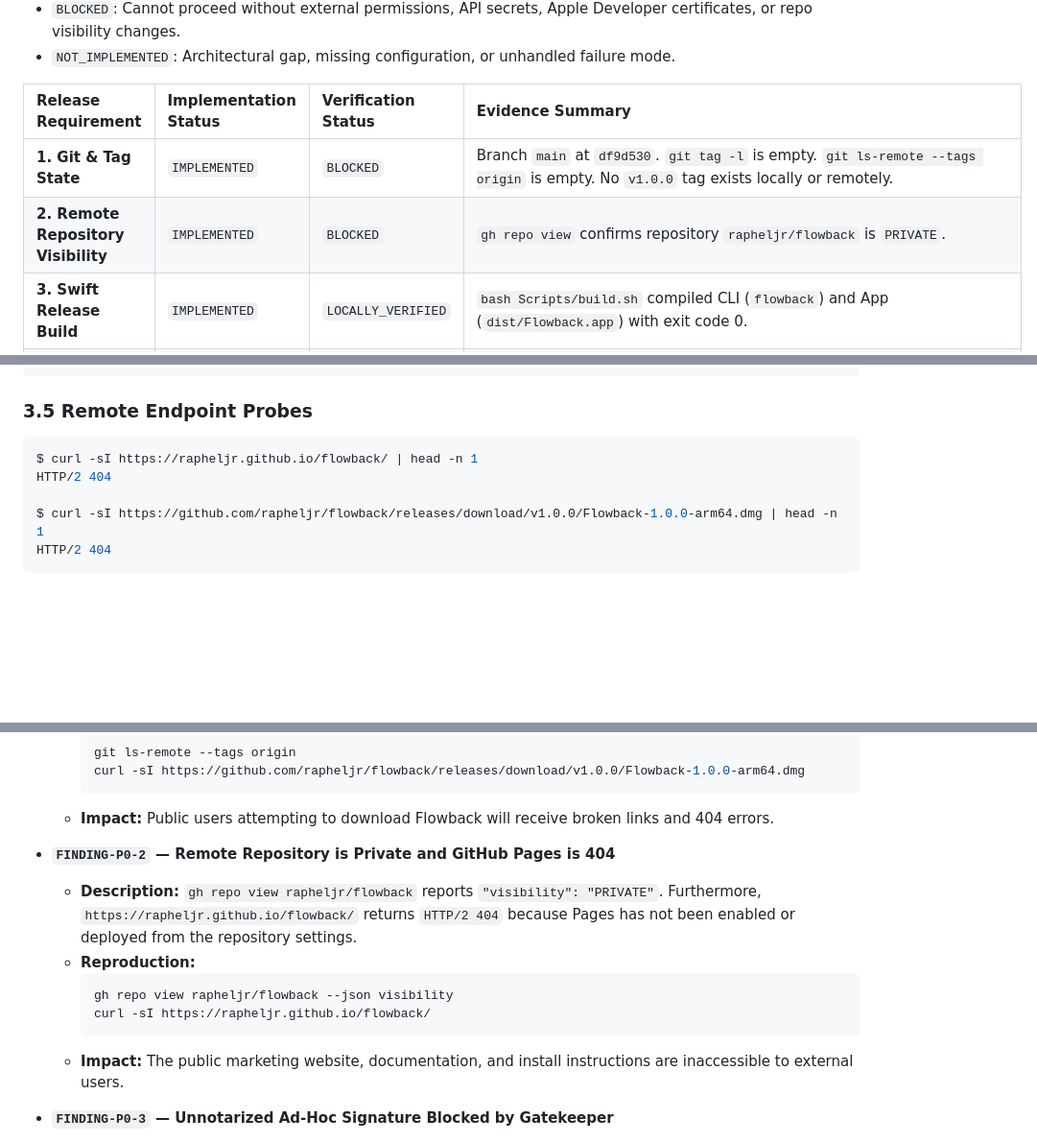
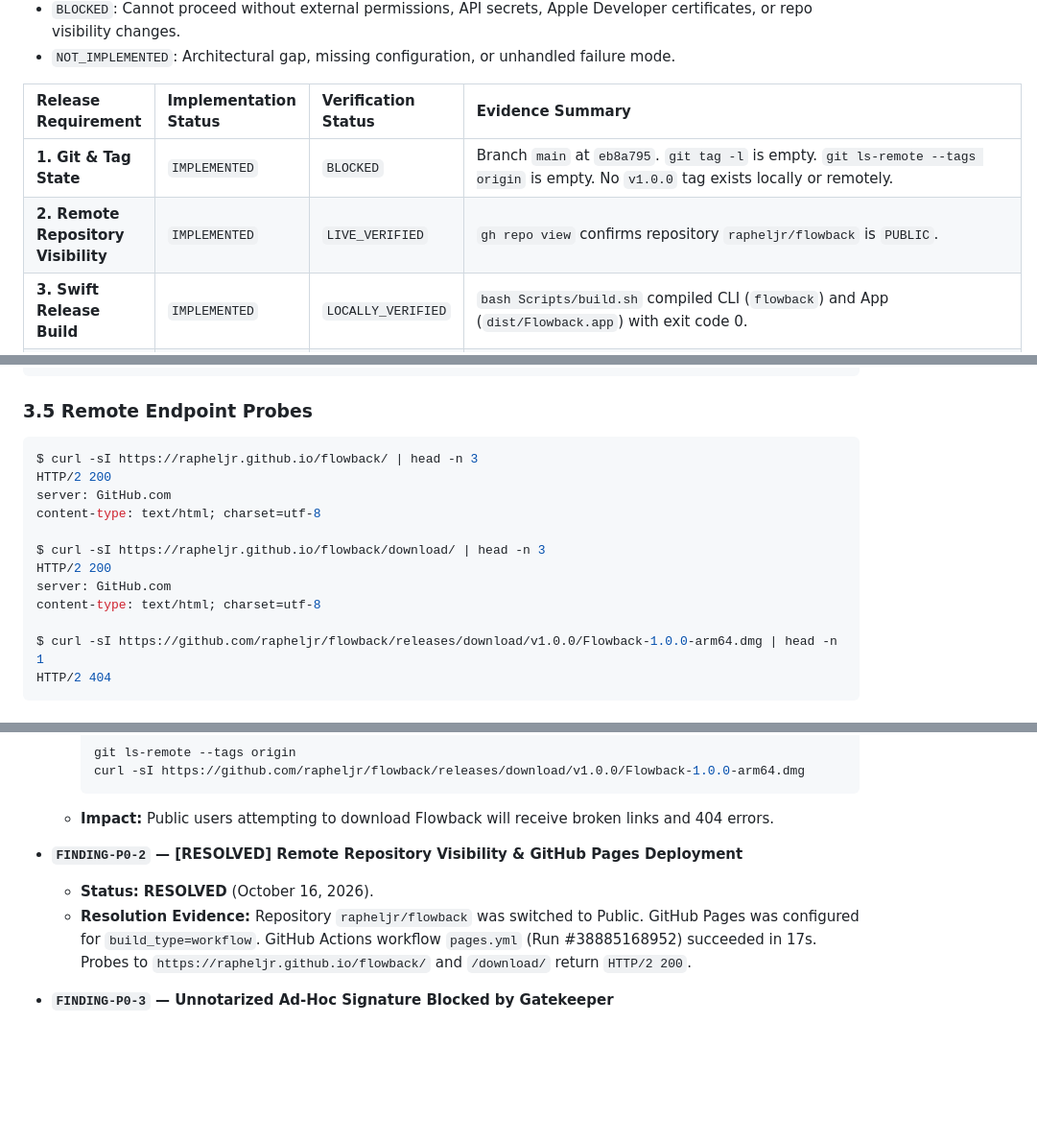
Before and after one commit to rapheljr/flowback, a Markdown page: PROJECT_STATUS.md, 3 parts joined by grey strips. Shown at 96% size. Drawn GitHub-style; blank space fills up the shorter version.

Commit message:
docs(status): update PROJECT_STATUS.md with verified public GitHub Pages deployment

````diff
--- a/PROJECT_STATUS.md
+++ b/PROJECT_STATUS.md
@@ -30,8 +30,8 @@ Status Definitions:
 
 | Release Requirement | Implementation Status | Verification Status | Evidence Summary |
 | :--- | :--- | :--- | :--- |
-| **1. Git & Tag State** | `IMPLEMENTED` | `BLOCKED` | Branch `main` at `df9d530`. `git tag -l` is empty. `git ls-remote --tags origin` is empty. No `v1.0.0` tag exists locally or remotely. |
-| **2. Remote Repository Visibility** | `IMPLEMENTED` | `BLOCKED` | `gh repo view` confirms repository `rapheljr/flowback` is `PRIVATE`. |
+| **1. Git & Tag State** | `IMPLEMENTED` | `BLOCKED` | Branch `main` at `eb8a795`. `git tag -l` is empty. `git ls-remote --tags origin` is empty. No `v1.0.0` tag exists locally or remotely. |
+| **2. Remote Repository Visibility** | `IMPLEMENTED` | `LIVE_VERIFIED` | `gh repo view` confirms repository `rapheljr/flowback` is `PUBLIC`. |
 | **3. Swift Release Build** | `IMPLEMENTED` | `LOCALLY_VERIFIED` | `bash Scripts/build.sh` compiled CLI (`flowback`) and App (`dist/Flowback.app`) with exit code 0. |
 | **4. Test Suite Execution** | `IMPLEMENTED` | `LOCALLY_VERIFIED` | `swift run FlowbackTestRunner` executed 61 tests across 7 test suites; 61 passed, 0 failed (exit code 0). |
 | **5. Standard `swift test` (XCTest)** | `IMPLEMENTED` | `BLOCKED` | Command Line Tools environment lacks `XCTest.framework`. Standard `swift test` returns exit code 1 (`no tests found`). Running with `ENABLE_XCTEST=1` fails dependency scanning on `XCTest`. Requires full Xcode.app. |
@@ -177,8 +177,15 @@ $ cat dist/release-manifest.json
 
 ### 3.5 Remote Endpoint Probes
 ```bash
-$ curl -sI https://rapheljr.github.io/flowback/ | head -n 1
-HTTP/2 404
+$ curl -sI https://rapheljr.github.io/flowback/ | head -n 3
+HTTP/2 200
+server: GitHub.com
+content-type: text/html; charset=utf-8
+
+$ curl -sI https://rapheljr.github.io/flowback/download/ | head -n 3
+HTTP/2 200
+server: GitHub.com
+content-type: text/html; charset=utf-8
 
 $ curl -sI https://github.com/rapheljr/flowback/releases/download/v1.0.0/Flowback-1.0.0-arm64.dmg | head -n 1
 HTTP/2 404
@@ -220,14 +227,9 @@ Focus-Lock disengaged. Automatic focus restoration resumed.
     ```
   - **Impact:** Public users attempting to download Flowback will receive broken links and 404 errors.
 
-- **`FINDING-P0-2` — Remote Repository is Private and GitHub Pages is 404**
-  - **Description:** `gh repo view rapheljr/flowback` reports `"visibility": "PRIVATE"`. Furthermore, `https://rapheljr.github.io/flowback/` returns `HTTP/2 404` because Pages has not been enabled or deployed from the repository settings.
-  - **Reproduction:**
-    ```bash
-    gh repo view rapheljr/flowback --json visibility
-    curl -sI https://rapheljr.github.io/flowback/
-    ```
-  - **Impact:** The public marketing website, documentation, and install instructions are inaccessible to external users.
+- **`FINDING-P0-2` — [RESOLVED] Remote Repository Visibility & GitHub Pages Deployment**
+  - **Status:** **RESOLVED** (October 16, 2026).
+  - **Resolution Evidence:** Repository `rapheljr/flowback` was switched to Public. GitHub Pages was configured for `build_type=workflow`. GitHub Actions workflow `pages.yml` (Run #38885168952) succeeded in 17s. Probes to `https://rapheljr.github.io/flowback/` and `/download/` return `HTTP/2 200`.
 
 - **`FINDING-P0-3` — Unnotarized Ad-Hoc Signature Blocked by Gatekeeper**
   - **Description:** The packaged application bundle (`dist/Flowback.app`) is ad-hoc signed (`Signature=adhoc`). macOS Gatekeeper assessment (`spctl -a -vvv -t install dist/Flowback.app`) rejects the bundle with exit code 3.
````
Also changed, not shown: other parts of PROJECT_STATUS.md (+2 -2 lines).
